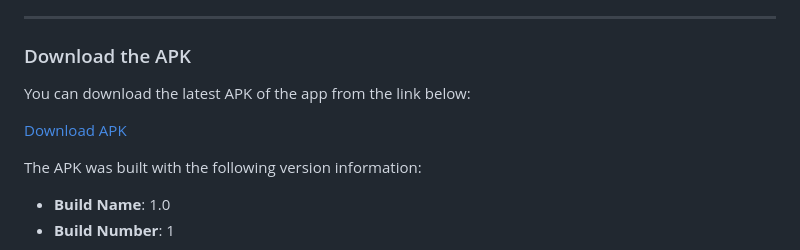
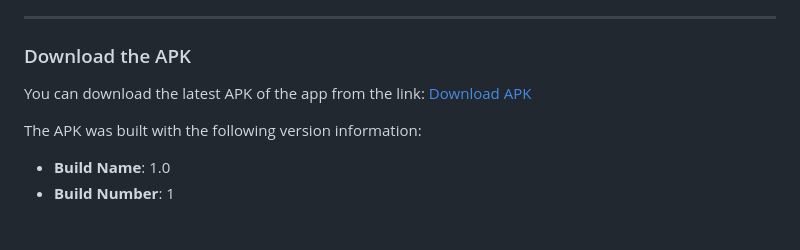
Before and after one commit to YousefBahgat/Mini-Mart-App, a Markdown page: README.md, the part around the change. GitHub-like rendering; blank space fills up the shorter version.

```diff
--- a/README.md
+++ b/README.md
@@ -148,9 +148,7 @@ The video showcases features like product browsing, adding to a cart, managing c
 
 ### Download the APK
 
-You can download the latest APK of the app from the link below:
-
-[Download APK](https://www.mediafire.com/file/nrbs6yif8ufswkf/mini-mart-app.apk/file)
+You can download the latest APK of the app from the link: [Download APK](https://www.mediafire.com/file/nrbs6yif8ufswkf/mini-mart-app.apk/file)
 
 The APK was built with the following version information:
 - **Build Name**: 1.0
```
